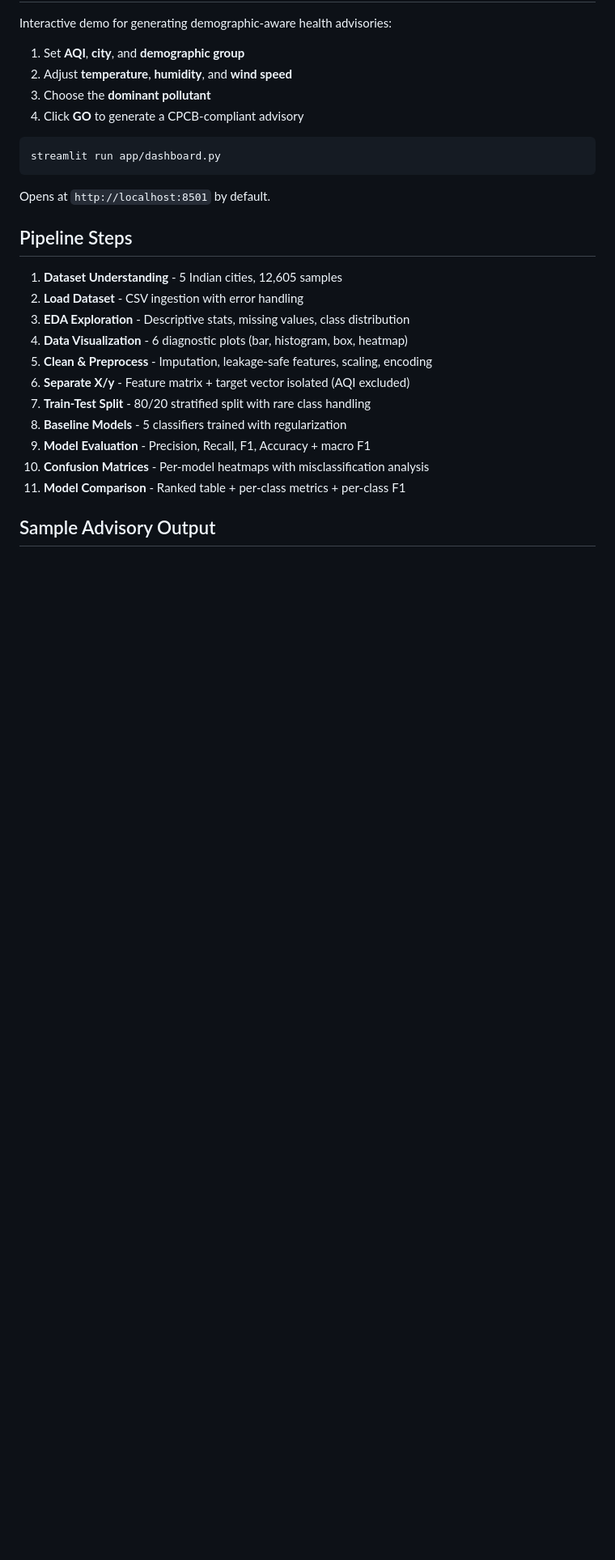
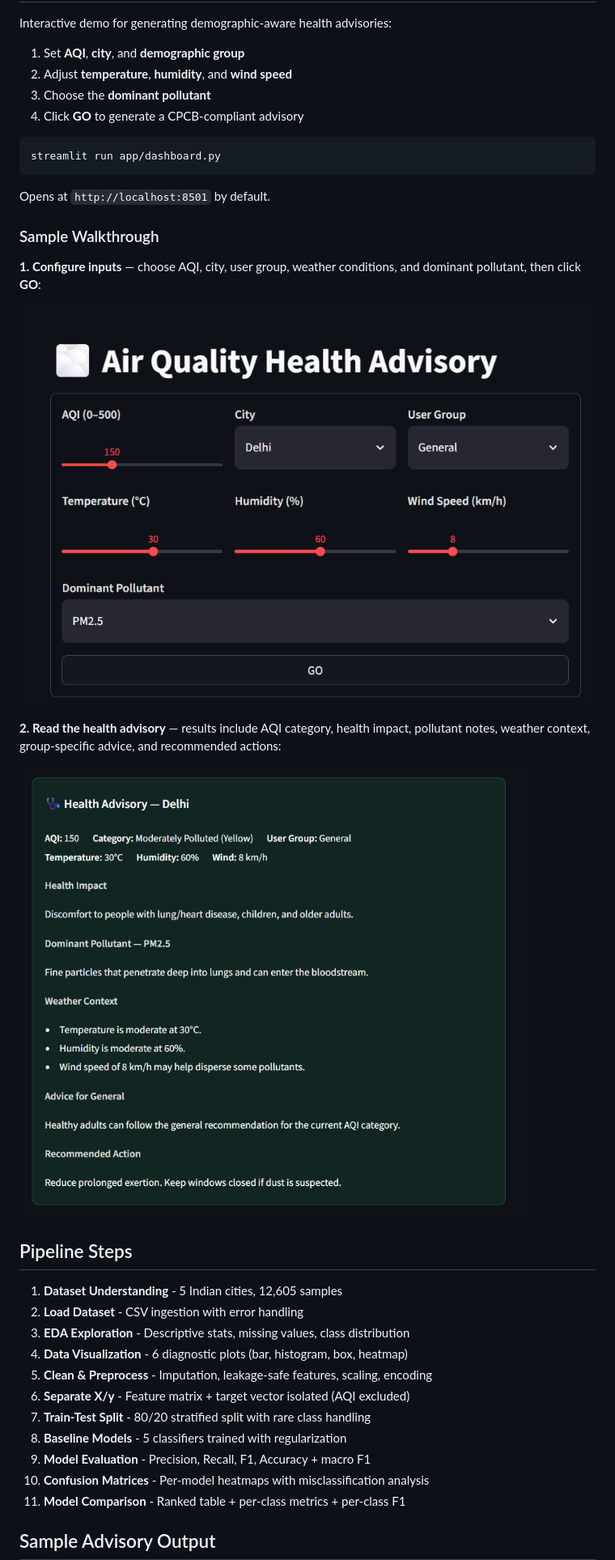
Before and after one commit to wvpssriraj10/air-quality-advisory-generator, a Markdown page: README.md, the part around one of its changes. Shown at 81% size. GitHub-like rendering; pictures changed too: docs/screenshots/dashboard-inputs.png (added), docs/screenshots/dashboard-results.png (added); blank space fills up the shorter version.

````diff
--- a/README.md
+++ b/README.md
@@ -69,6 +71,16 @@ streamlit run app/dashboard.py
 ```
 
 Opens at `http://localhost:8501` by default.
+
+### Sample Walkthrough
+
+**1. Configure inputs** — choose AQI, city, user group, weather conditions, and dominant pollutant, then click **GO**:
+
+![Dashboard inputs](docs/screenshots/dashboard-inputs.png)
+
+**2. Read the health advisory** — results include AQI category, health impact, pollutant notes, weather context, group-specific advice, and recommended actions:
+
+![Dashboard health advisory results](docs/screenshots/dashboard-results.png)
 
 ## Pipeline Steps
 
````
Also changed, not shown: other parts of README.md (+2 -0 lines), 2 other files.
